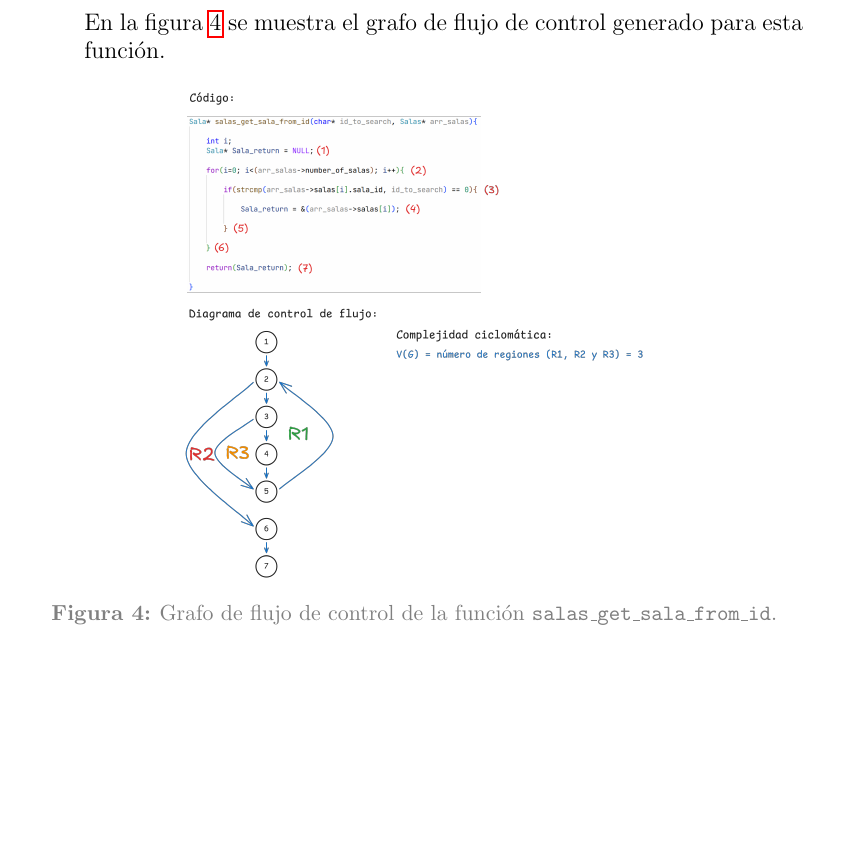
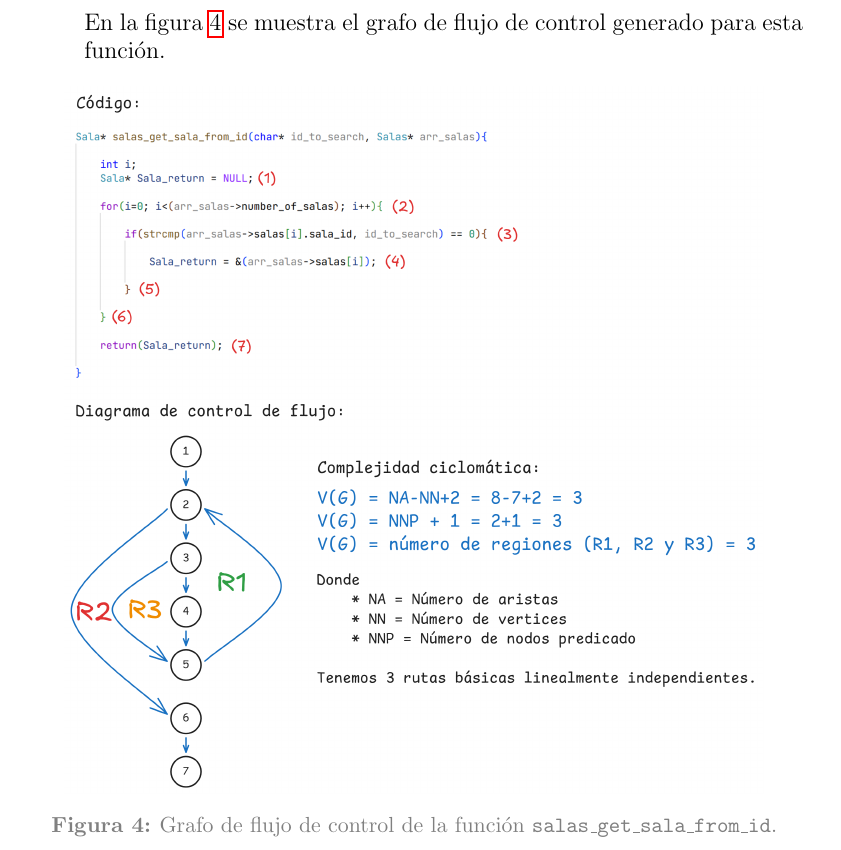
Before and after one commit to pn3m0n1c/esiescape-docs, a LaTeX document (PlantillaMOD.tex, which reads DocSistema.tex): part of page 14 of 27, cut so that both start at the same text, the shorter picture padded with empty space. Compiled offline with pdfLaTeX.

Commit message:
Mi grafo de función ligeramente modificado

```diff
--- a/DocSistema.tex
+++ b/DocSistema.tex
@@ -120,7 +120,7 @@ palabra clave al principio del nombre de la función que se incluye en la descri
 
 		\begin{figure}[h!]
 		\centering
-		\includegraphics[width=0.6\textwidth]{Salas_get_salas_by_id_grafo.png}
+		\includegraphics[width=0.9\textwidth]{Salas_get_salas_by_id_grafo.png}
 		\caption{Grafo de flujo de control de la función \texttt{salas\_get\_sala\_from\_id}.}
 		\label{fig:grafo_salas}
 		\end{figure}
```
Also changed, not shown: Salas_get_salas_by_id_grafo.png.
